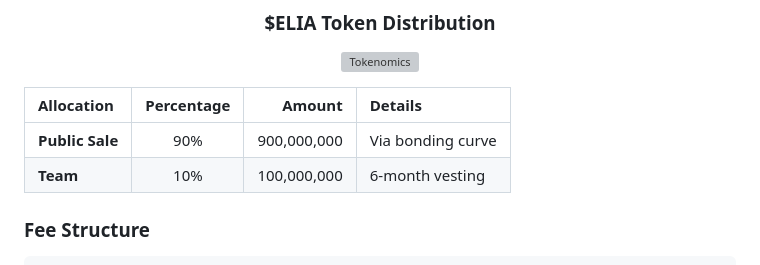
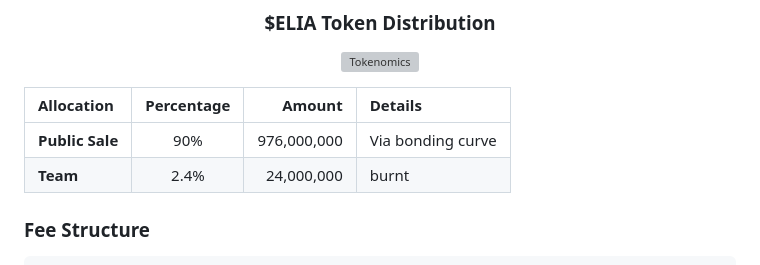
Before and after one commit to ELIA-OS/project-elia, a Markdown page: ELIA-LAUNCHPAD.MD, the part around the change printed below. GitHub-like rendering; grey boxes are pictures that could not be loaded.

````diff
--- a/ELIA-LAUNCHPAD.MD
+++ b/ELIA-LAUNCHPAD.MD
@@ -287,8 +287,8 @@ Full API documentation: [API.md](docs/API.md)
 
 | Allocation | Percentage | Amount | Details |
 |:-----------|:----------:|-------:|:--------|
-| **Public Sale** | 90% | 900,000,000 | Via bonding curve |
-| **Team** | 10% | 100,000,000 | 6-month vesting |
+| **Public Sale** | 90% | 976,000,000 | Via bonding curve |
+| **Team** | 2.4% | 24,000,000 | burnt |
 
 ### Fee Structure
 ```
````
Also changed, not shown: other parts of ELIA-LAUNCHPAD.MD (+1 -1 lines).
